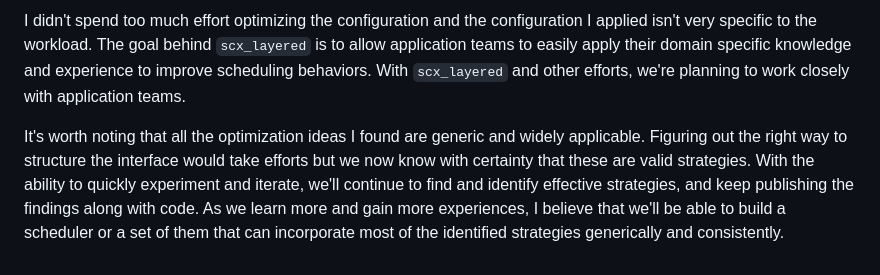
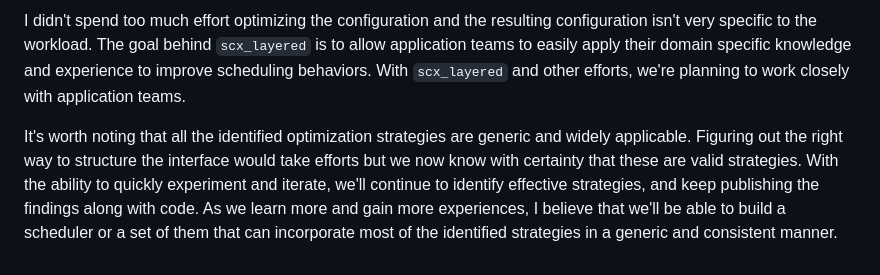
Before and after one commit to sched-ext/scx, a Markdown page: scx_layered.md, the part around one of its changes. GitHub-like rendering.

```diff
--- a/scx_layered.md
+++ b/scx_layered.md
@@ -99,4 +101,4 @@ With sched_ext, I spent a couple weeks writing `scx_layered`, another week testi
 
-I didn't spend too much effort optimizing the configuration and the configuration I applied isn't very specific to the workload. The goal behind `scx_layered` is to allow application teams to easily apply their domain specific knowledge and experience to improve scheduling behaviors. With `scx_layered` and other efforts, we're planning to work closely with application teams.
+I didn't spend too much effort optimizing the configuration and the resulting configuration isn't very specific to the workload. The goal behind `scx_layered` is to allow application teams to easily apply their domain specific knowledge and experience to improve scheduling behaviors. With `scx_layered` and other efforts, we're planning to work closely with application teams.
 
-It's worth noting that all the optimization ideas I found are generic and widely applicable. Figuring out the right way to structure the interface would take efforts but we now know with certainty that these are valid strategies. With the ability to quickly experiment and iterate, we'll continue to find and identify effective strategies, and keep publishing the findings along with code. As we learn more and gain more experiences, I believe that we'll be able to build a scheduler or a set of them that can incorporate most of the identified strategies generically and consistently.
+It's worth noting that all the identified optimization strategies are generic and widely applicable. Figuring out the right way to structure the interface would take efforts but we now know with certainty that these are valid strategies. With the ability to quickly experiment and iterate, we'll continue to identify effective strategies, and keep publishing the findings along with code. As we learn more and gain more experiences, I believe that we'll be able to build a scheduler or a set of them that can incorporate most of the identified strategies in a generic and consistent manner.
```
Also changed, not shown: other parts of scx_layered.md (+28 -26 lines).
